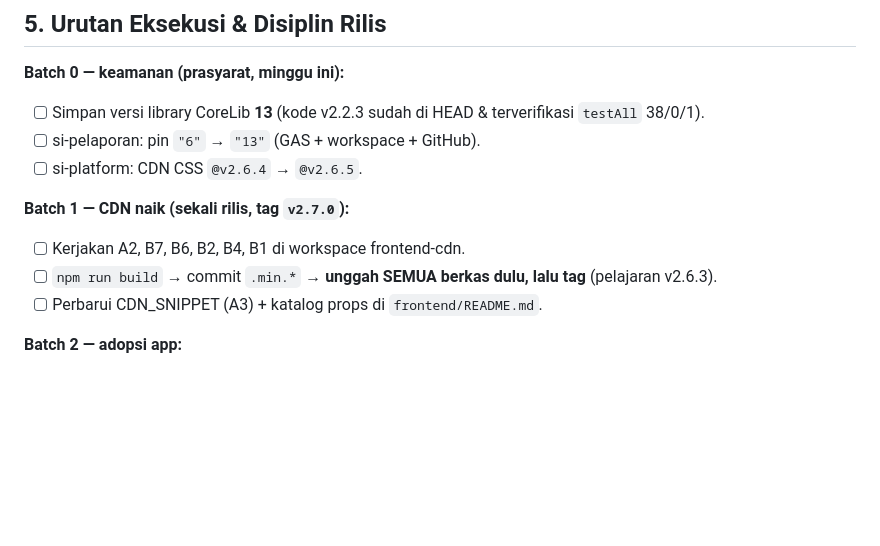
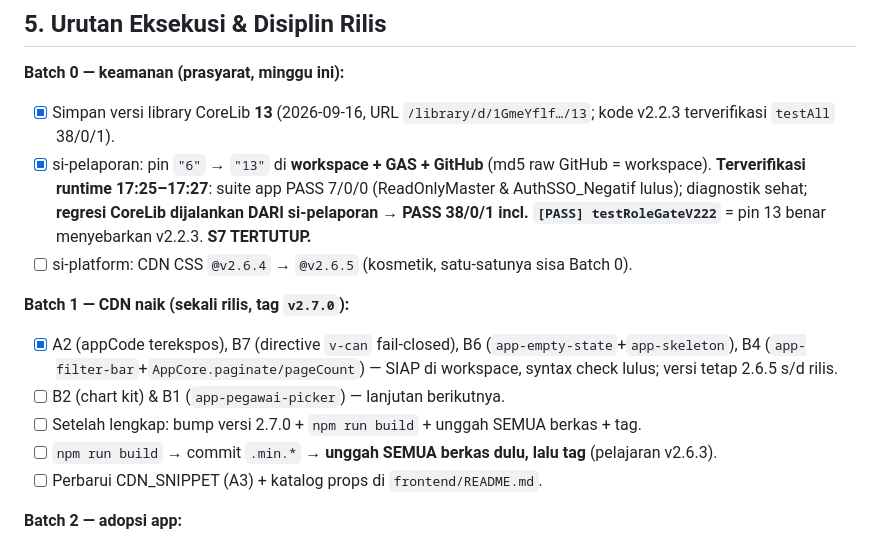
Before and after one commit to miftachurrochim82-sketch/frontend-cdn, a Markdown page: ROADMAP_CDN.md, the part around the change. Rendered like a GitHub page; blank space fills up the shorter version.

Commit message:
Finalize Batch 0 and start Batch 1 tasks
Completed Batch 0 tasks and initiated Batch 1 preparations, ensuring all components are ready for the upcoming release.

```diff
--- a/ROADMAP_CDN.md
+++ b/ROADMAP_CDN.md
@@ -71,12 +71,14 @@
 ## 5. Urutan Eksekusi & Disiplin Rilis
 
 **Batch 0 — keamanan (prasyarat, minggu ini):**
-- [ ] Simpan versi library CoreLib **13** (kode v2.2.3 sudah di HEAD & terverifikasi `testAll` 38/0/1).
-- [ ] si-pelaporan: pin `"6"` → `"13"` (GAS + workspace + GitHub).
-- [ ] si-platform: CDN CSS `@v2.6.4` → `@v2.6.5`.
+- [x] Simpan versi library CoreLib **13** (2026-09-16, URL `/library/d/1GmeYflf…/13`; kode v2.2.3 terverifikasi `testAll` 38/0/1).
+- [x] si-pelaporan: pin `"6"` → `"13"` di **workspace + GAS + GitHub** (md5 raw GitHub = workspace). **Terverifikasi runtime 17:25–17:27**: suite app PASS 7/0/0 (ReadOnlyMaster & AuthSSO_Negatif lulus); diagnostik sehat; **regresi CoreLib dijalankan DARI si-pelaporan → PASS 38/0/1 incl. `[PASS] testRoleGateV222`** = pin 13 benar menyebarkan v2.2.3. **S7 TERTUTUP.**
+- [ ] si-platform: CDN CSS `@v2.6.4` → `@v2.6.5` (kosmetik, satu-satunya sisa Batch 0).
 
 **Batch 1 — CDN naik (sekali rilis, tag `v2.7.0`):**
-- [ ] Kerjakan A2, B7, B6, B2, B4, B1 di workspace frontend-cdn.
+- [x] A2 (appCode terekspos), B7 (directive `v-can` fail-closed), B6 (`app-empty-state`+`app-skeleton`), B4 (`app-filter-bar`+`AppCore.paginate/pageCount`) — SIAP di workspace, syntax check lulus; versi tetap 2.6.5 s/d rilis.
+- [ ] B2 (chart kit) & B1 (`app-pegawai-picker`) — lanjutan berikutnya.
+- [ ] Setelah lengkap: bump versi 2.7.0 + `npm run build` + unggah SEMUA berkas + tag.
 - [ ] `npm run build` → commit `.min.*` → **unggah SEMUA berkas dulu, lalu tag** (pelajaran v2.6.3).
 - [ ] Perbarui CDN_SNIPPET (A3) + katalog props di `frontend/README.md`.
 
```
